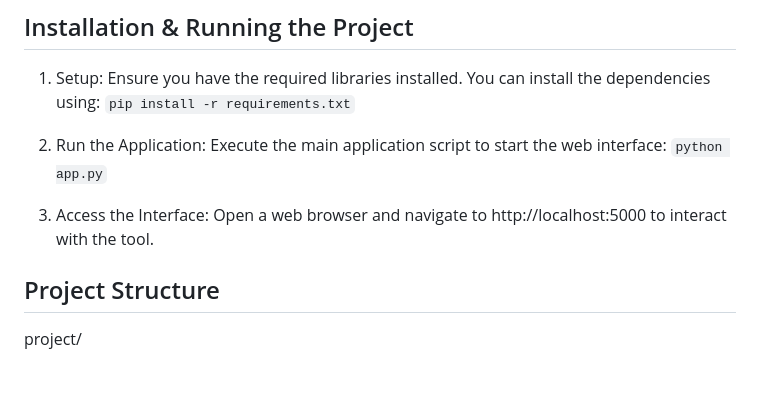
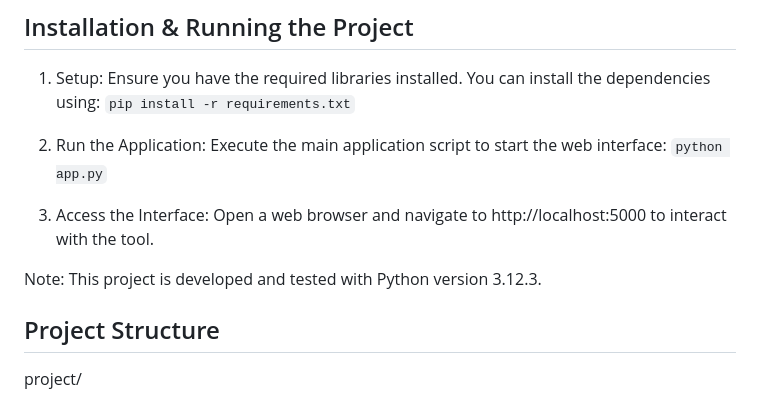
Before and after one commit to shaharloantz/Patent-Claims-Analysis, a Markdown page: README.md, the part around the change. Rendered like a GitHub page; blank space fills up the shorter version.

```diff
--- a/README.md
+++ b/README.md
@@ -10,6 +10,8 @@ This project aims to group patent claims into topics using various models. It fa
 `python app.py`
 
 3. Access the Interface: Open a web browser and navigate to http://localhost:5000 to interact with the tool.
+
+Note: This project is developed and tested with Python version 3.12.3.
 
 ## Project Structure
 project/
```
